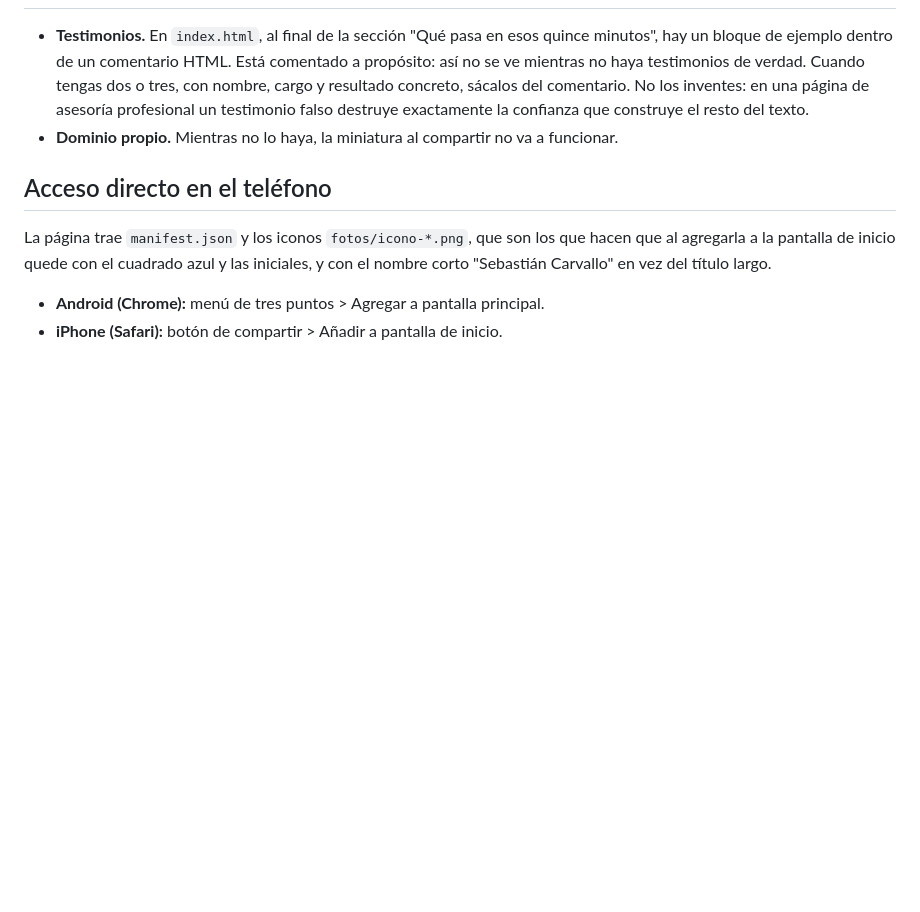
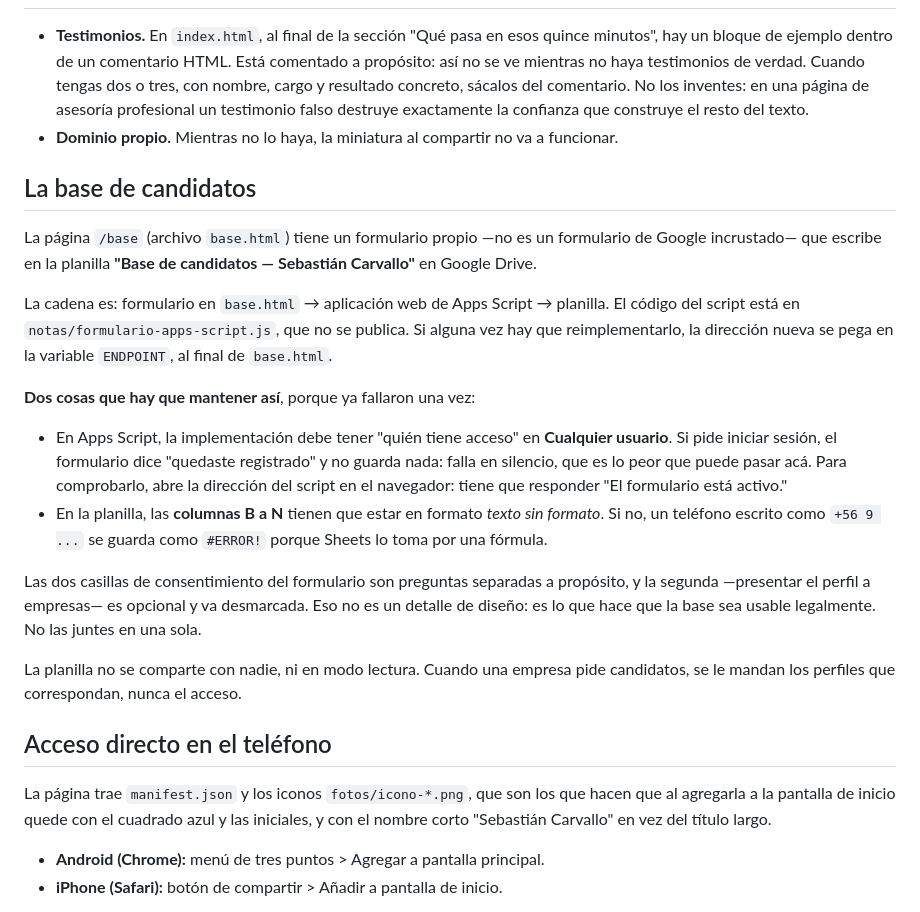
Before and after one commit to Flaquillo0/marca-personal, a Markdown page: README.md, the part around the change. Rendered like a GitHub page; blank space fills up the shorter version.

Commit message:
Documenta la base de candidatos en el README
Deja anotadas las dos cosas que ya fallaron: el acceso de la
aplicacion web y el formato de texto de las columnas del telefono.

Co-Authored-By: Claude Opus 5 <noreply@anthropic.com>

```diff
--- a/README.md
+++ b/README.md
@@ -130,6 +130,36 @@ el contraste mínimo legible.
 - **Dominio propio.** Mientras no lo haya, la miniatura al compartir no va a
   funcionar.
 
+## La base de candidatos
+
+La página `/base` (archivo `base.html`) tiene un formulario propio —no es un
+formulario de Google incrustado— que escribe en la planilla **"Base de
+candidatos — Sebastián Carvallo"** en Google Drive.
+
+La cadena es: formulario en `base.html` → aplicación web de Apps Script →
+planilla. El código del script está en `notas/formulario-apps-script.js`, que no
+se publica. Si alguna vez hay que reimplementarlo, la dirección nueva se pega en
+la variable `ENDPOINT`, al final de `base.html`.
+
+**Dos cosas que hay que mantener así**, porque ya fallaron una vez:
+
+- En Apps Script, la implementación debe tener "quién tiene acceso" en
+  **Cualquier usuario**. Si pide iniciar sesión, el formulario dice "quedaste
+  registrado" y no guarda nada: falla en silencio, que es lo peor que puede
+  pasar acá. Para comprobarlo, abre la dirección del script en el navegador:
+  tiene que responder "El formulario está activo."
+- En la planilla, las **columnas B a N** tienen que estar en formato *texto sin
+  formato*. Si no, un teléfono escrito como `+56 9 ...` se guarda como `#ERROR!`
+  porque Sheets lo toma por una fórmula.
+
+Las dos casillas de consentimiento del formulario son preguntas separadas a
+propósito, y la segunda —presentar el perfil a empresas— es opcional y va
+desmarcada. Eso no es un detalle de diseño: es lo que hace que la base sea
+usable legalmente. No las juntes en una sola.
+
+La planilla no se comparte con nadie, ni en modo lectura. Cuando una empresa
+pide candidatos, se le mandan los perfiles que correspondan, nunca el acceso.
+
 ## Acceso directo en el teléfono
 
 La página trae `manifest.json` y los iconos `fotos/icono-*.png`, que son los que
```
